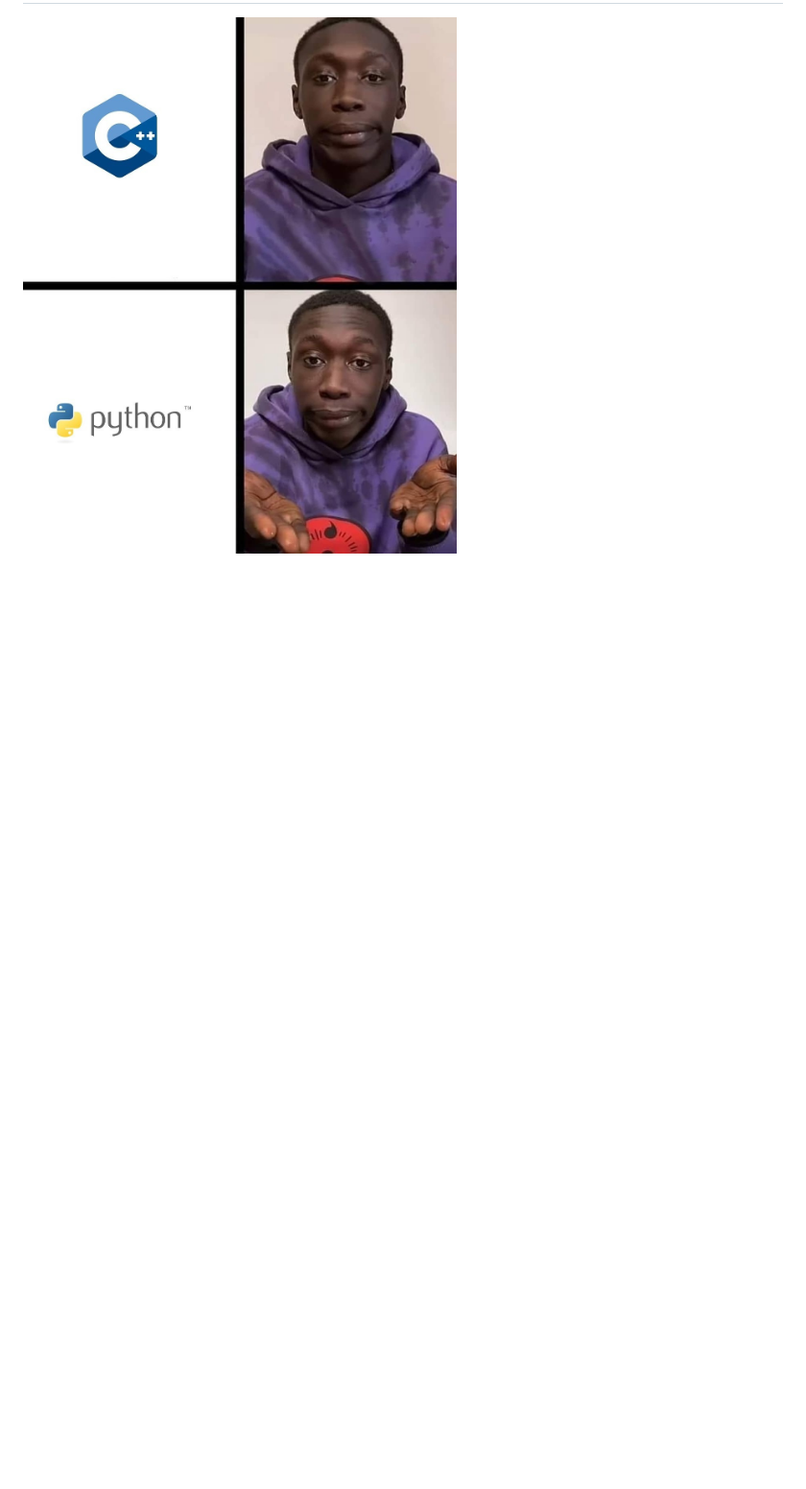
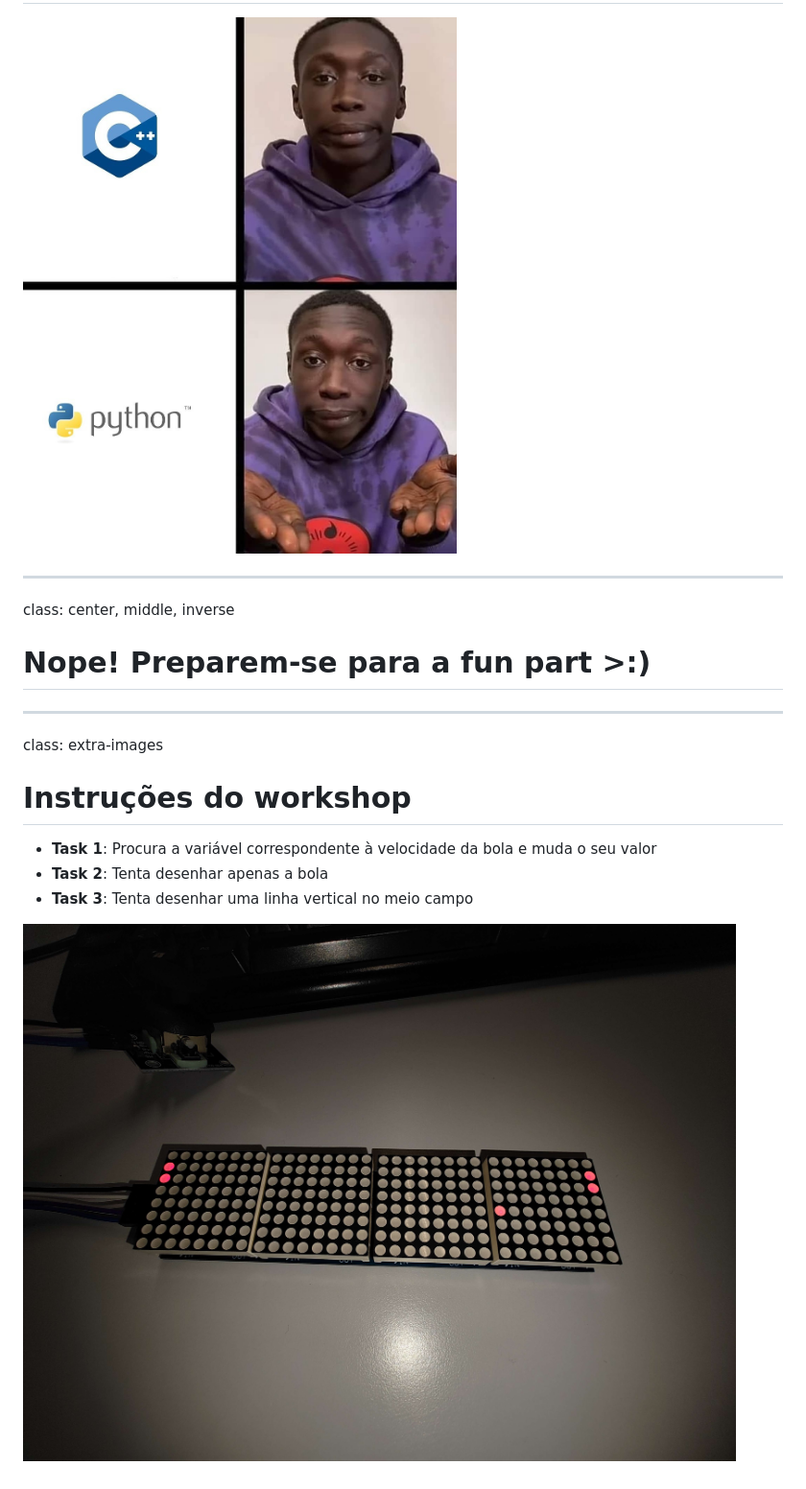
Before and after one commit to NIAEFEUP/workshop-iot-pong-code, a Markdown page: slides/python_presentation.md, the part around the change printed below. Shown: that part at 96% size. Drawn GitHub-style; pictures changed too: slides/images/pong.jpg (added); blank space fills up the shorter version.

Commit message:
added instructions for workshop

```diff
--- a/slides/python_presentation.md
+++ b/slides/python_presentation.md
@@ -229 +235,15 @@ class: center, middle, inverse, medium-images
 ![](./images/finalmeme.jpeg)
+
+---
+class: center, middle, inverse
+# Nope! Preparem-se para a fun part >:)
+---
+class: extra-images
+# Instruções do workshop
+
+- **Task 1**: Procura a variável correspondente à velocidade da bola e muda o seu valor
+- **Task 2**: Tenta desenhar apenas a bola
+- **Task 3**: Tenta desenhar uma linha vertical no meio campo
+
+
+![](./images/pong.jpg)
```
Also changed, not shown: other parts of slides/python_presentation.md (+7 -1 lines), 1 other file.
